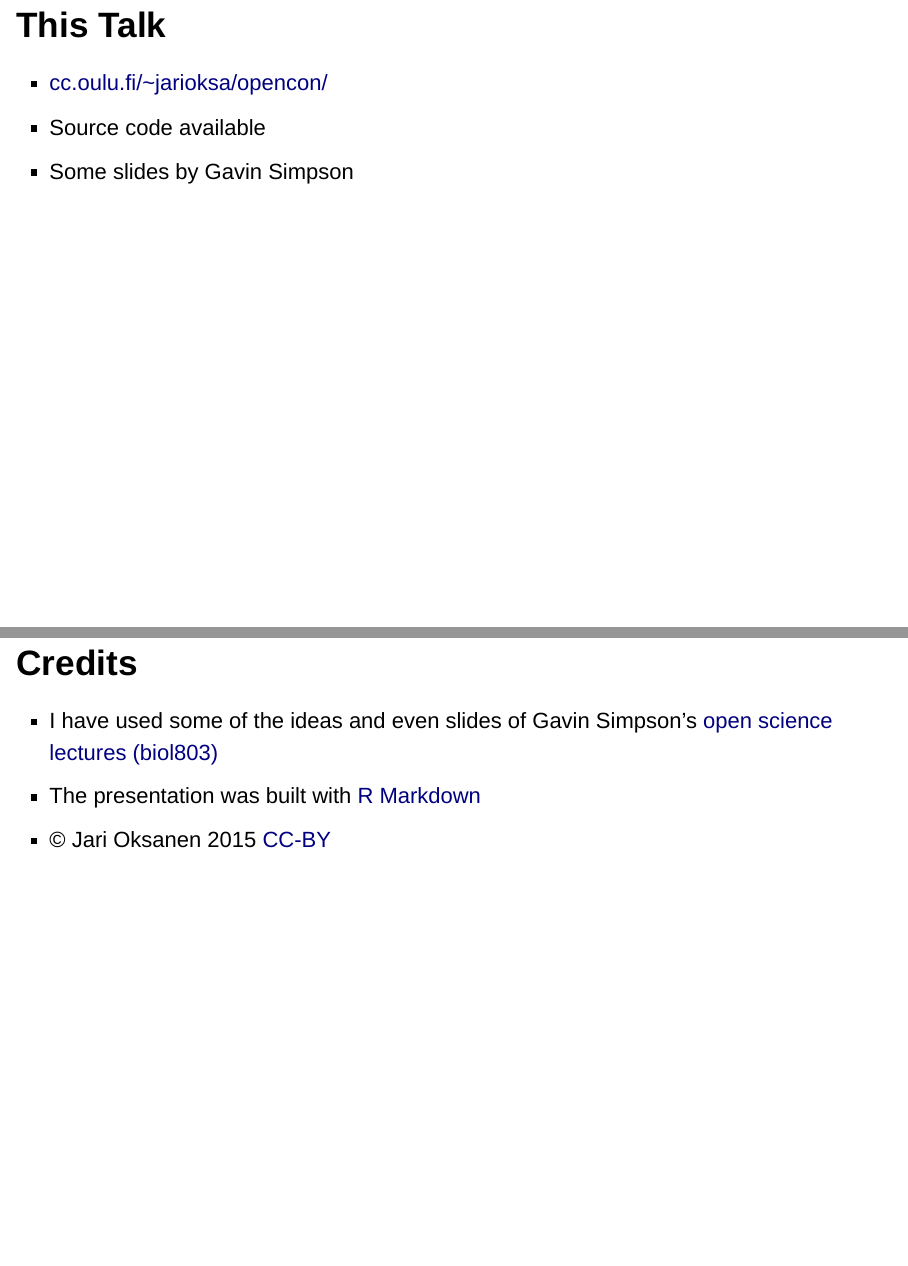
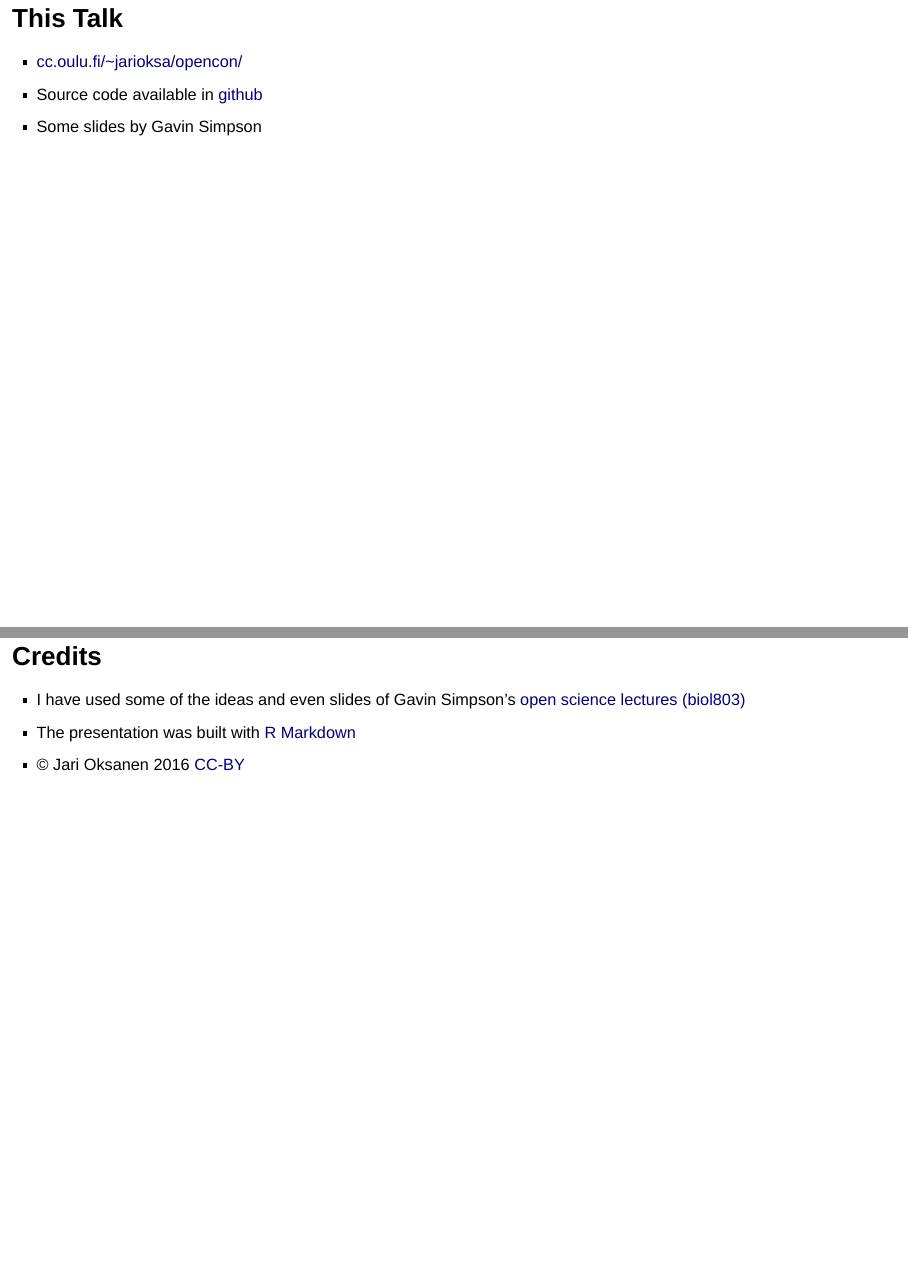
Before and after one commit to jarioksa/openkaamos16, an R Markdown document (openkaamos.Rmd): pages 3 and 37 of 38 before the commit and pages 3 and 36 of 38 after it, joined at a grey line. Rendered offline with R 4.5, knitr and Pandoc, with nearby package versions; drawn as Slidy slides in place of the format the file asks for; code that draws random numbers runs with fixed seeds of ours; badge pictures from the web are left out.

Commit message:
update images (and some links)

```diff
--- a/openkaamos.Rmd
+++ b/openkaamos.Rmd
@@ -23,7 +23,7 @@ data(dune.env)
 ## This Talk
 
 - [cc.oulu.fi/~jarioksa/opencon/](http://cc.oulu.fi/~jarioksa/opencon/)
-- Source code available
+- Source code available in [github](https://github.com/jarioksa/openkaamos16)
 - Some slides by Gavin Simpson
 
 # Background for the Talk
@@ -280,7 +280,7 @@ ordispider(mod, dune.env$Management, col=2:5, lwd=2, label = TRUE)
 
 - I have used some of the ideas and even slides of Gavin Simpson's [open science lectures (biol803)](https://github.com/gavinsimpson/biol803-2015)
 - The presentation was built with [R Markdown](http://rmarkdown.rstudio.com)
-- &copy; Jari Oksanen 2015 [CC-BY](http://creativecommons.org/licences/by/4.0/)
+- &copy; Jari Oksanen 2016 [CC-BY](http://creativecommons.org/licences/by/4.0/)
 
 ## How I Did This?
 
```
Also changed, not shown: biodiversity.png (added), myricagale_map2.png (added), screen.png (added), veganshirt.jpg (added), 1 other file.
